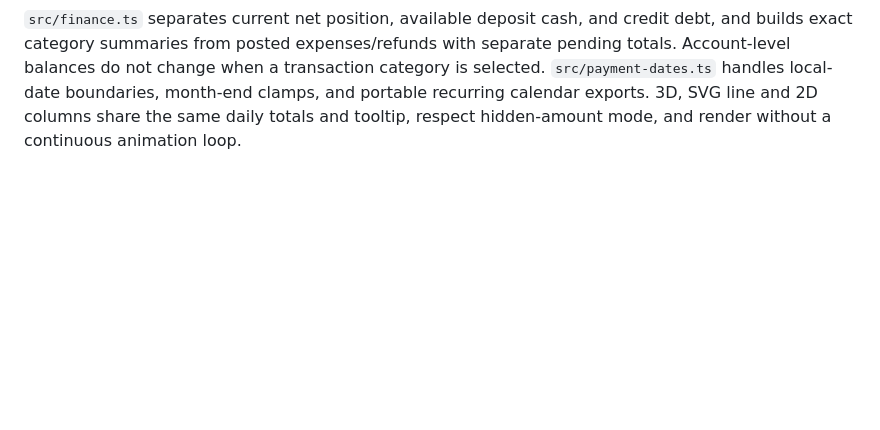
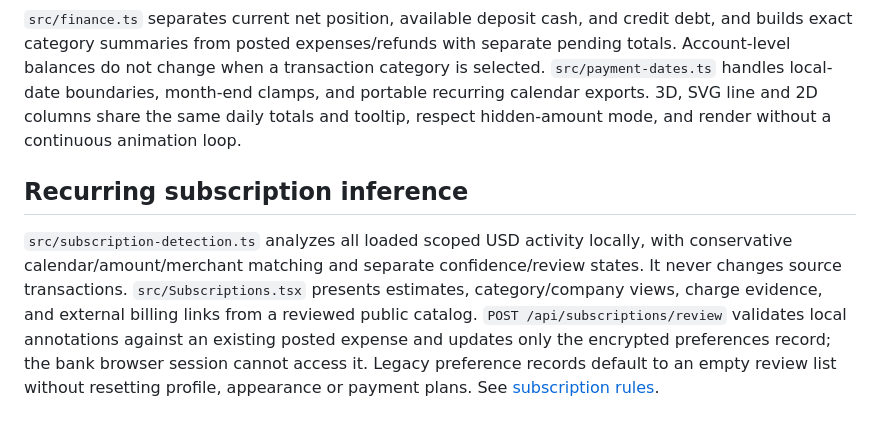
Before and after one commit to henrymadsen7/finance-goblin, a Markdown page: docs/ARCHITECTURE.md, the part around the change. GitHub-like rendering; blank space fills up the shorter version.

```diff
--- a/docs/ARCHITECTURE.md
+++ b/docs/ARCHITECTURE.md
@@ -49,3 +49,7 @@ The idempotent local Plaid category migration corrects the former broad Entertai
 The validated `/api/preferences` route persists profile name, IANA time zone, color palette, ordered widget IDs, and card payment plans as encrypted records. The browser bank-handoff session cannot access this route. Payment plans must reference a connected credit account; plans cannot submit payments or enroll AutoPay. The default profile and widget configuration are portable; owner-specific data remains in the vault.
 
 `src/finance.ts` separates current net position, available deposit cash, and credit debt, and builds exact category summaries from posted expenses/refunds with separate pending totals. Account-level balances do not change when a transaction category is selected. `src/payment-dates.ts` handles local-date boundaries, month-end clamps, and portable recurring calendar exports. 3D, SVG line and 2D columns share the same daily totals and tooltip, respect hidden-amount mode, and render without a continuous animation loop.
+
+## Recurring subscription inference
+
+`src/subscription-detection.ts` analyzes all loaded scoped USD activity locally, with conservative calendar/amount/merchant matching and separate confidence/review states. It never changes source transactions. `src/Subscriptions.tsx` presents estimates, category/company views, charge evidence, and external billing links from a reviewed public catalog. `POST /api/subscriptions/review` validates local annotations against an existing posted expense and updates only the encrypted preferences record; the bank browser session cannot access it. Legacy preference records default to an empty review list without resetting profile, appearance or payment plans. See [subscription rules](SUBSCRIPTIONS.md).
```
Also changed, not shown: README.md (+9 -1 lines), docs/SUBSCRIPTIONS.md (added, +44 -0 lines), docs/assets/subscriptions.png (added), 16 other files.
